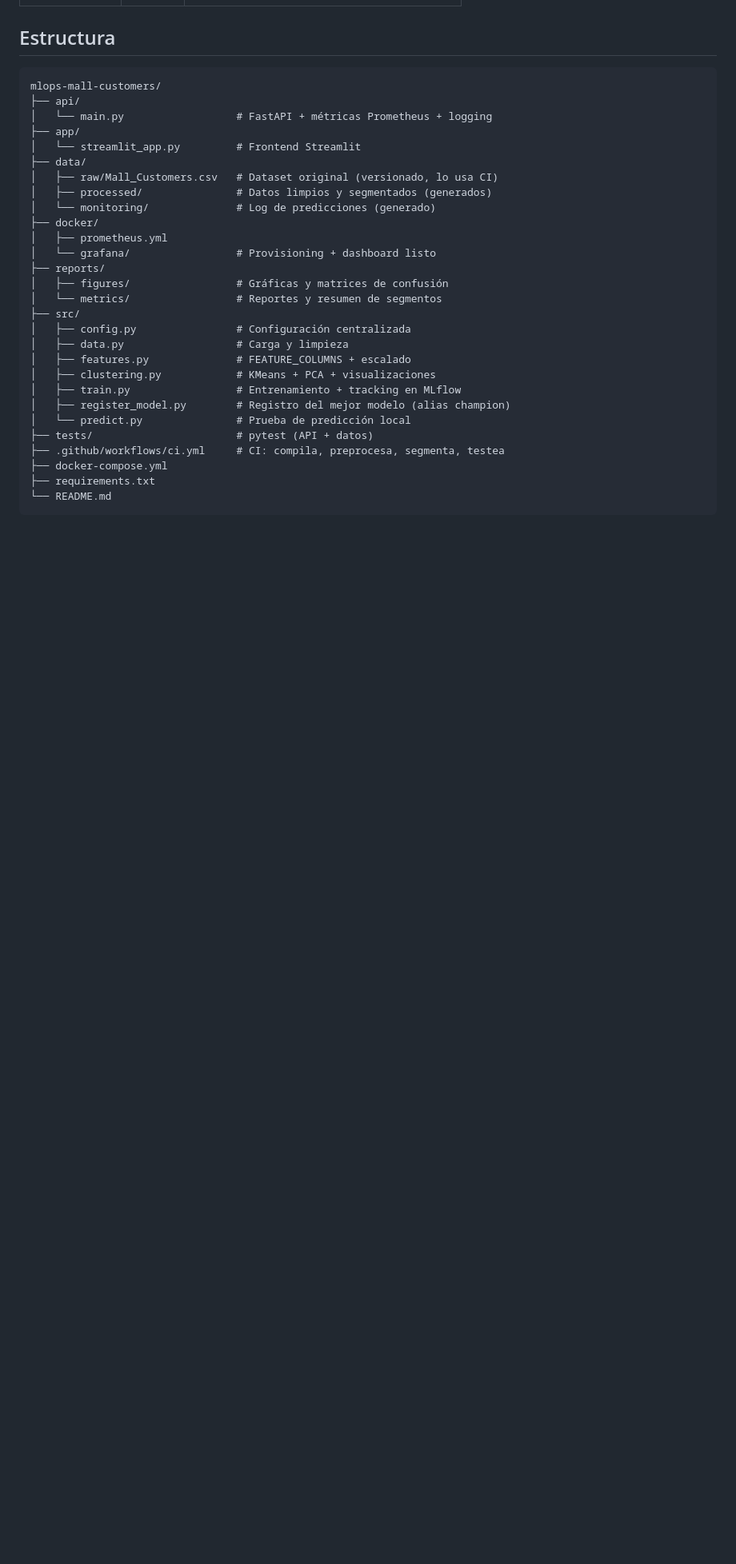
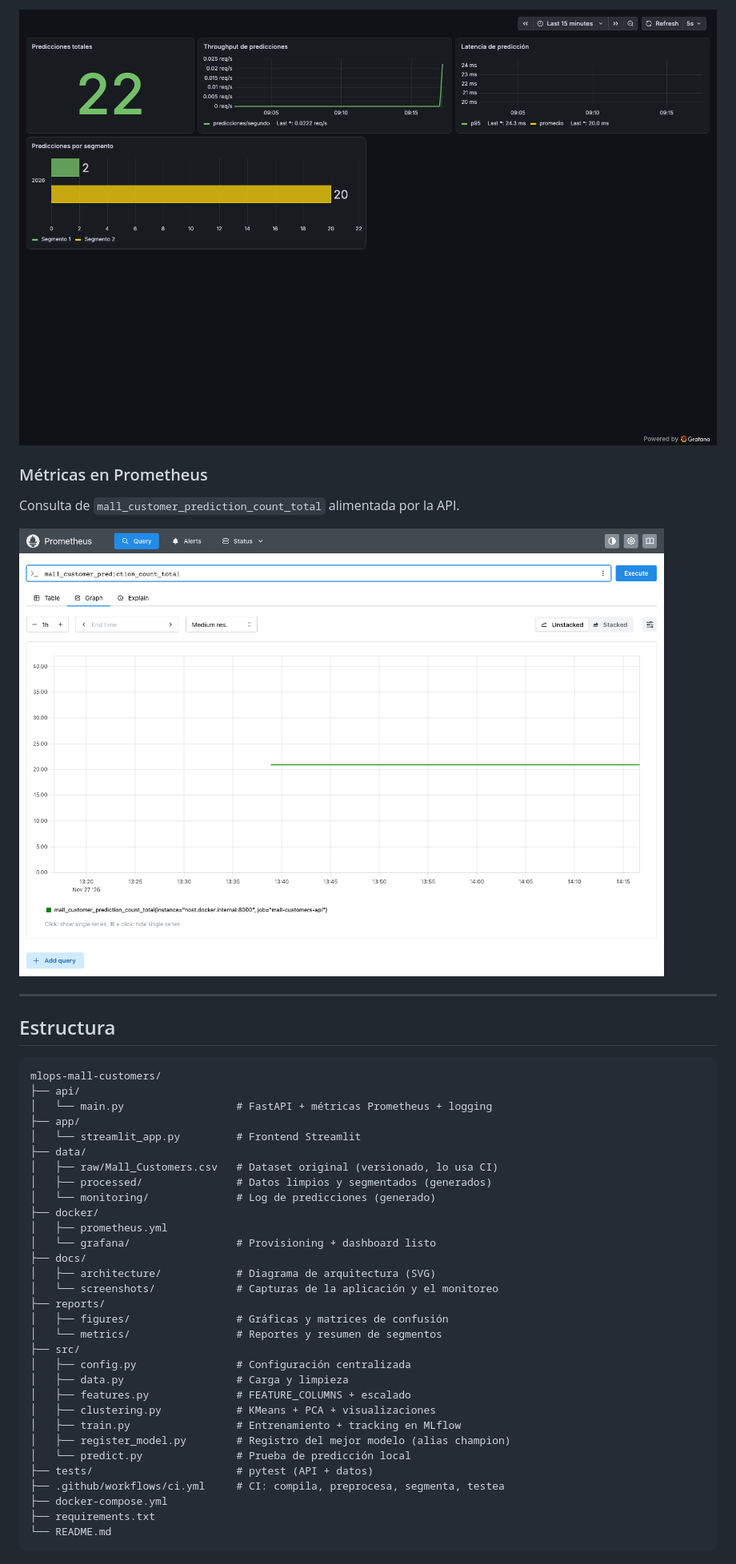
Before and after one commit to markodavid/mlops-mall-customers, a Markdown page: README.md, the part around one of its changes. Shown at 80% size. Drawn GitHub-style; pictures changed too: docs/screenshots/grafana.png (added), docs/screenshots/prometheus.png (added); blank space fills up the shorter version.

```diff
--- a/README.md
+++ b/README.md
@@ -27,3 +92,12 @@ Cliente → Streamlit (8501) → FastAPI (8000) → MLflow Model Registry (5000)
+![Dashboard de Grafana](docs/screenshots/grafana.png)
+
+### Métricas en Prometheus
+
+Consulta de `mall_customer_prediction_count_total` alimentada por la API.
+
+![Consulta en Prometheus](docs/screenshots/prometheus.png)
+
+---
 
 ## Estructura
 
@@ -40,6 +114,9 @@ mlops-mall-customers/
 ├── docker/
 │   ├── prometheus.yml
 │   └── grafana/                 # Provisioning + dashboard listo
+├── docs/
+│   ├── architecture/            # Diagrama de arquitectura (SVG)
+│   └── screenshots/             # Capturas de la aplicación y el monitoreo
 ├── reports/
 │   ├── figures/                 # Gráficas y matrices de confusión
 │   └── metrics/                 # Reportes y resumen de segmentos
```
Also changed, not shown: other parts of README.md (+73 -6 lines), docs/screenshots/mlflow.png (added), docs/screenshots/streamlit.png (added), docs/screenshots/swagger.png (added), 2 other files.
